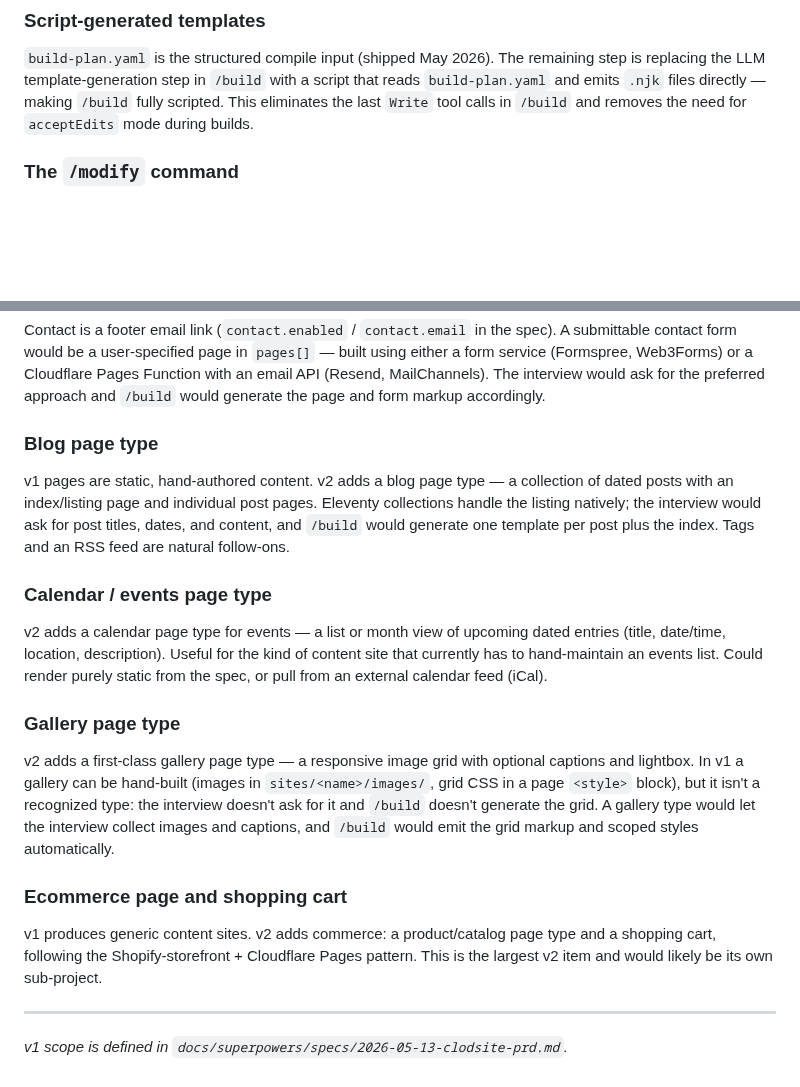
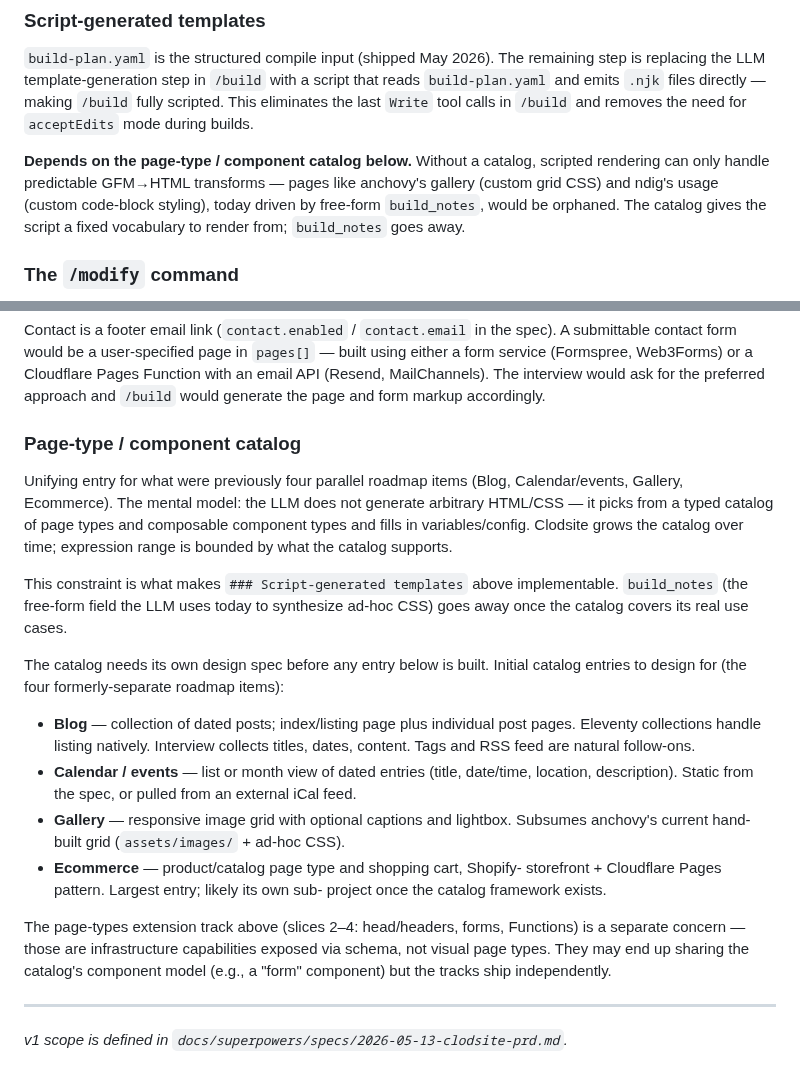
Before and after one commit to nopolabs/clodsite, a Markdown page: ROADMAP.md, 2 parts joined by grey strips. GitHub-like rendering; blank space fills up the shorter version.

Commit message:
docs(roadmap): page-type catalog upstream of script-gen templates, unify visual page types

```diff
--- a/ROADMAP.md
+++ b/ROADMAP.md
@@ -145,6 +145,13 @@ script that reads `build-plan.yaml` and emits `.njk` files directly — making
 `/build` fully scripted. This eliminates the last `Write` tool calls in `/build`
 and removes the need for `acceptEdits` mode during builds.
 
+**Depends on the page-type / component catalog below.** Without a catalog,
+scripted rendering can only handle predictable GFM→HTML transforms — pages
+like anchovy's gallery (custom grid CSS) and ndig's usage (custom code-block
+styling), today driven by free-form `build_notes`, would be orphaned. The
+catalog gives the script a fixed vocabulary to render from; `build_notes`
+goes away.
+
 ### The `/modify` command
 
 v1 covers the build path: interview → spec → plan → build → deploy. v2 adds a
@@ -181,35 +188,38 @@ Pages Function with an email API (Resend, MailChannels). The interview would
 ask for the preferred approach and `/build` would generate the page and form
 markup accordingly.
 
-### Blog page type
+### Page-type / component catalog
 
-v1 pages are static, hand-authored content. v2 adds a blog page type — a
-collection of dated posts with an index/listing page and individual post pages.
-Eleventy collections handle the listing natively; the interview would ask for
-post titles, dates, and content, and `/build` would generate one template per
-post plus the index. Tags and an RSS feed are natural follow-ons.
+Unifying entry for what were previously four parallel roadmap items (Blog,
+Calendar/events, Gallery, Ecommerce). The mental model: the LLM does not
+generate arbitrary HTML/CSS — it picks from a typed catalog of page types and
+composable component types and fills in variables/config. Clodsite grows the
+catalog over time; expression range is bounded by what the catalog supports.
 
-### Calendar / events page type
+This constraint is what makes `### Script-generated templates` above
+implementable. `build_notes` (the free-form field the LLM uses today to
+synthesize ad-hoc CSS) goes away once the catalog covers its real use cases.
 
-v2 adds a calendar page type for events — a list or month view of upcoming
-dated entries (title, date/time, location, description). Useful for the kind of
-content site that currently has to hand-maintain an events list. Could render
-purely static from the spec, or pull from an external calendar feed (iCal).
+The catalog needs its own design spec before any entry below is built. Initial
+catalog entries to design for (the four formerly-separate roadmap items):
 
-### Gallery page type
+- **Blog** — collection of dated posts; index/listing page plus individual
+  post pages. Eleventy collections handle listing natively. Interview collects
+  titles, dates, content. Tags and RSS feed are natural follow-ons.
+- **Calendar / events** — list or month view of dated entries (title,
+  date/time, location, description). Static from the spec, or pulled from an
+  external iCal feed.
+- **Gallery** — responsive image grid with optional captions and lightbox.
+  Subsumes anchovy's current hand-built grid (`assets/images/` + ad-hoc CSS).
+- **Ecommerce** — product/catalog page type and shopping cart, Shopify-
+  storefront + Cloudflare Pages pattern. Largest entry; likely its own sub-
+  project once the catalog framework exists.
 
-v2 adds a first-class gallery page type — a responsive image grid with optional
-captions and lightbox. In v1 a gallery can be hand-built (images in
-`sites/<name>/images/`, grid CSS in a page `<style>` block), but it isn't a
-recognized type: the interview doesn't ask for it and `/build` doesn't generate
-the grid. A gallery type would let the interview collect images and captions, and
-`/build` would emit the grid markup and scoped styles automatically.
-
-### Ecommerce page and shopping cart
-
-v1 produces generic content sites. v2 adds commerce: a product/catalog page
-type and a shopping cart, following the Shopify-storefront + Cloudflare Pages
-pattern. This is the largest v2 item and would likely be its own sub-project.
+The page-types extension track above (slices 2–4: head/headers, forms,
+Functions) is a separate concern — those are infrastructure capabilities
+exposed via schema, not visual page types. They may end up sharing the
+catalog's component model (e.g., a "form" component) but the tracks ship
+independently.
 
 ---
 
```
